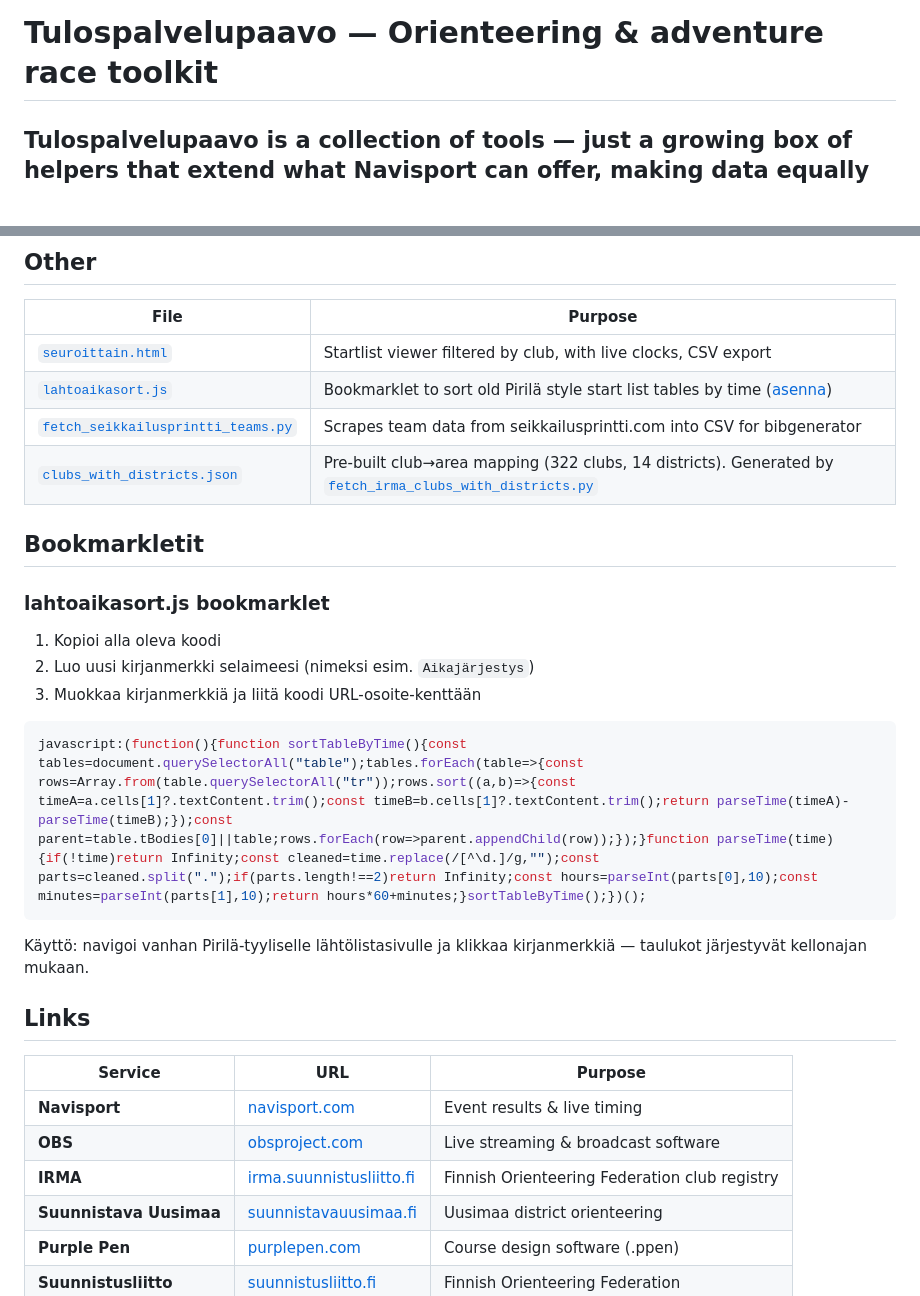
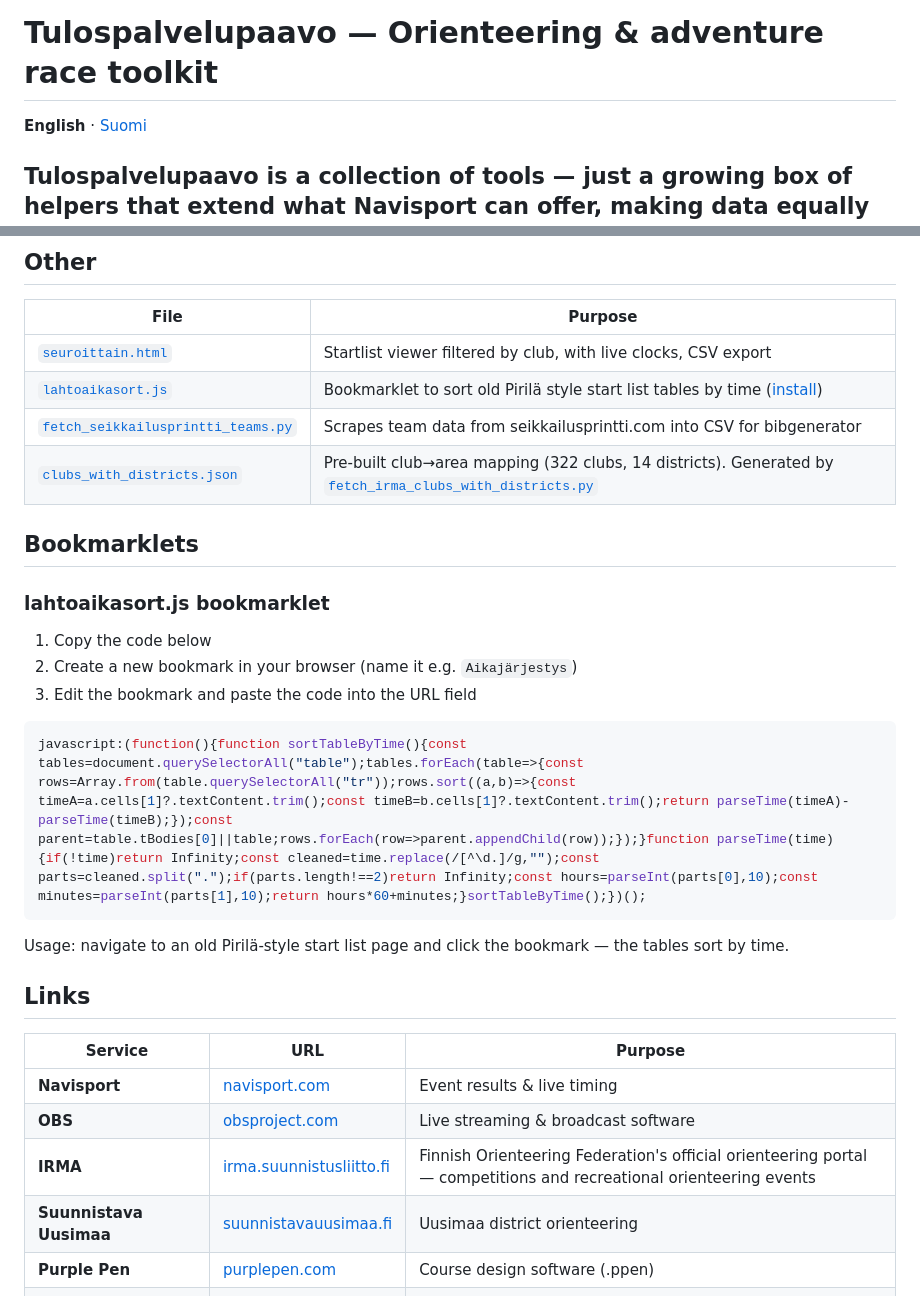
Before and after one commit to Kallio/tulospalvelupaavo, a Markdown page: README.md, 2 parts joined by grey strips. Drawn GitHub-style.

Commit message:
Localized READMEs: English README.md fully translated + new README.fi.md (Finnish) with language-switcher links; fix Navisport and IRMA link descriptions per correct definitions.

````diff
--- a/README.md
+++ b/README.md
@@ -1,4 +1,6 @@
 # Tulospalvelupaavo — Orienteering & adventure race toolkit
+
+**English** · [Suomi](README.fi.md)
 
 **Tulospalvelupaavo** is a collection of tools  — just a growing box of helpers that
 extend what Navisport can offer, making data equally accessible to organisers,
@@ -127,23 +129,23 @@ exports into a combined district view with AM-participant marking:
 | File | Purpose |
 |------|---------|
 | [`seuroittain.html`](seuroittain.html) | Startlist viewer filtered by club, with live clocks, CSV export |
-| [`lahtoaikasort.js`](lahtoaikasort.js) | Bookmarklet to sort old Pirilä style start list tables by time ([asenna](#lahtoaikasortjs-bookmarklet)) |
+| [`lahtoaikasort.js`](lahtoaikasort.js) | Bookmarklet to sort old Pirilä style start list tables by time ([install](#lahtoaikasortjs-bookmarklet)) |
 | [`fetch_seikkailusprintti_teams.py`](fetch_seikkailusprintti_teams.py) | Scrapes team data from seikkailusprintti.com into CSV for bibgenerator |
 | [`clubs_with_districts.json`](clubs_with_districts.json) | Pre-built club→area mapping (322 clubs, 14 districts). Generated by [`fetch_irma_clubs_with_districts.py`](fetch_irma_clubs_with_districts.py) |
 
-## Bookmarkletit
+## Bookmarklets
 
 ### lahtoaikasort.js bookmarklet
 
-1. Kopioi alla oleva koodi
-2. Luo uusi kirjanmerkki selaimeesi (nimeksi esim. `Aikajärjestys`)
-3. Muokkaa kirjanmerkkiä ja liitä koodi URL-osoite-kenttään
+1. Copy the code below
+2. Create a new bookmark in your browser (name it e.g. `Aikajärjestys`)
+3. Edit the bookmark and paste the code into the URL field
 
 ```javascript
 javascript:(function(){function sortTableByTime(){const tables=document.querySelectorAll("table");tables.forEach(table=>{const rows=Array.from(table.querySelectorAll("tr"));rows.sort((a,b)=>{const timeA=a.cells[1]?.textContent.trim();const timeB=b.cells[1]?.textContent.trim();return parseTime(timeA)-parseTime(timeB);});const parent=table.tBodies[0]||table;rows.forEach(row=>parent.appendChild(row));});}function parseTime(time){if(!time)return Infinity;const cleaned=time.replace(/[^\d.]/g,"");const parts=cleaned.split(".");if(parts.length!==2)return Infinity;const hours=parseInt(parts[0],10);const minutes=parseInt(parts[1],10);return hours*60+minutes;}sortTableByTime();})();
 ```
 
-Käyttö: navigoi vanhan Pirilä-tyyliselle lähtölistasivulle ja klikkaa kirjanmerkkiä — taulukot järjestyvät kellonajan mukaan.
+Usage: navigate to an old Pirilä-style start list page and click the bookmark — the tables sort by time.
 
 ## Links
 
@@ -151,7 +153,7 @@ Käyttö: navigoi vanhan Pirilä-tyyliselle lähtölistasivulle ja klikkaa kirja
 |---------|-----|---------|
 | **Navisport** | [navisport.com](https://navisport.com) | Event results & live timing |
 | **OBS** | [obsproject.com](https://obsproject.com) | Live streaming & broadcast software |
-| **IRMA** | [irma.suunnistusliitto.fi](https://irma.suunnistusliitto.fi) | Finnish Orienteering Federation club registry |
+| **IRMA** | [irma.suunnistusliitto.fi](https://irma.suunnistusliitto.fi) | Finnish Orienteering Federation's official orienteering portal — competitions and recreational orienteering events |
 | **Suunnistava Uusimaa** | [suunnistavauusimaa.fi](https://suunnistavauusimaa.fi) | Uusimaa district orienteering |
 | **Purple Pen** | [purplepen.com](https://purplepen.com) | Course design software (.ppen) |
 | **Suunnistusliitto** | [suunnistusliitto.fi](https://suunnistusliitto.fi) | Finnish Orienteering Federation |
````
Also changed, not shown: README.fi.md (added, +175 -0 lines).
